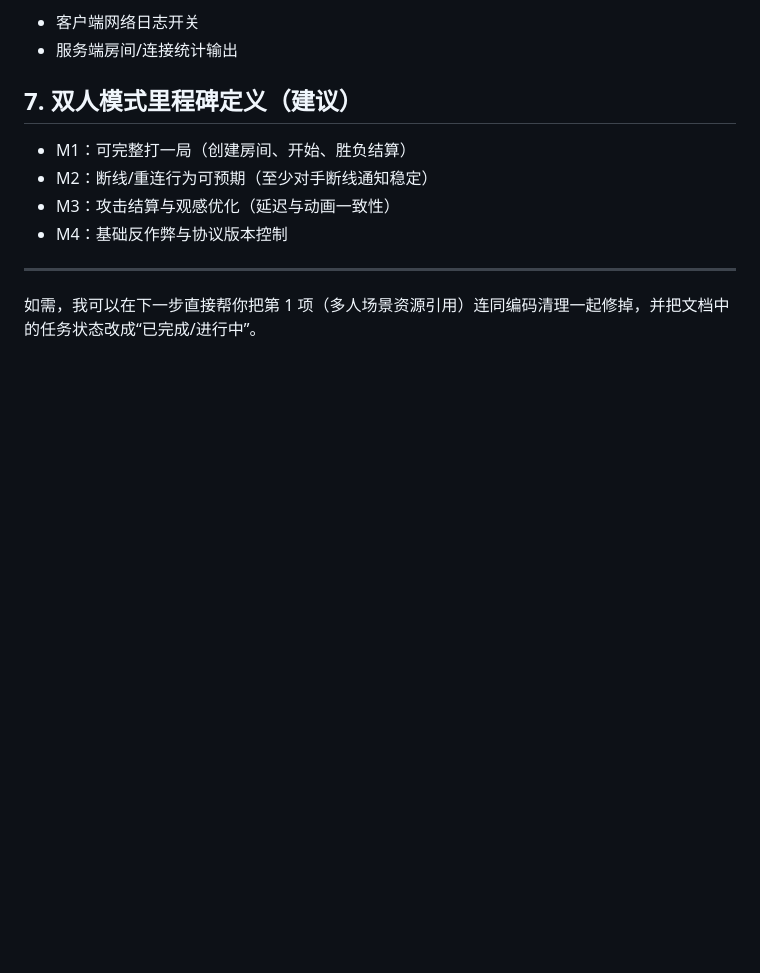
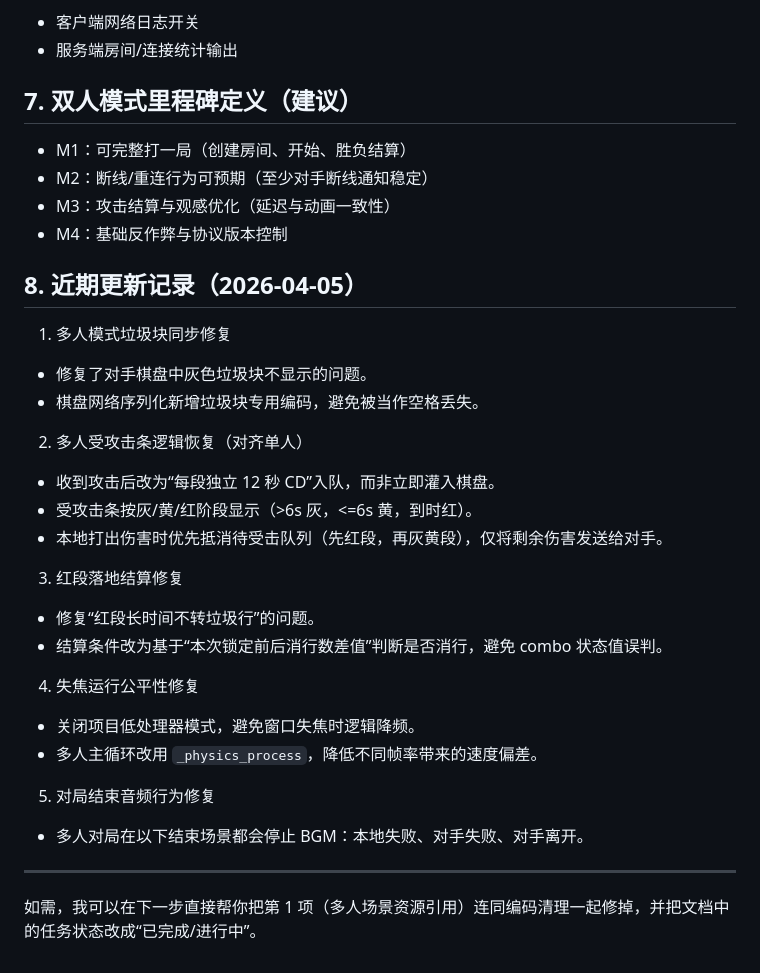
Before and after one commit to wanheng20031114/whgame_Tetris-godot, a Markdown page: docs/CORE_DOCUMENTATION.md, the part around one of its changes. GitHub-like rendering; blank space fills up the shorter version.

Commit message:
0.2(pvp)

```diff
--- a/docs/CORE_DOCUMENTATION.md
+++ b/docs/CORE_DOCUMENTATION.md
@@ -138,6 +138,28 @@
 - M3：攻击结算与观感优化（延迟与动画一致性）
 - M4：基础反作弊与协议版本控制
 
+## 8. 近期更新记录（2026-04-05）
+
+1. 多人模式垃圾块同步修复
+- 修复了对手棋盘中灰色垃圾块不显示的问题。
+- 棋盘网络序列化新增垃圾块专用编码，避免被当作空格丢失。
+
+2. 多人受攻击条逻辑恢复（对齐单人）
+- 收到攻击后改为“每段独立 12 秒 CD”入队，而非立即灌入棋盘。
+- 受攻击条按灰/黄/红阶段显示（>6s 灰，<=6s 黄，到时红）。
+- 本地打出伤害时优先抵消待受击队列（先红段，再灰黄段），仅将剩余伤害发送给对手。
+
+3. 红段落地结算修复
+- 修复“红段长时间不转垃圾行”的问题。
+- 结算条件改为基于“本次锁定前后消行数差值”判断是否消行，避免 combo 状态值误判。
+
+4. 失焦运行公平性修复
+- 关闭项目低处理器模式，避免窗口失焦时逻辑降频。
+- 多人主循环改用 `_physics_process`，降低不同帧率带来的速度偏差。
+
+5. 对局结束音频行为修复
+- 多人对局在以下结束场景都会停止 BGM：本地失败、对手失败、对手离开。
+
 ---
 
 如需，我可以在下一步直接帮你把第 1 项（多人场景资源引用）连同编码清理一起修掉，并把文档中的任务状态改成“已完成/进行中”。
```
Also changed, not shown: other parts of docs/CORE_DOCUMENTATION.md (+1 -1 lines).
